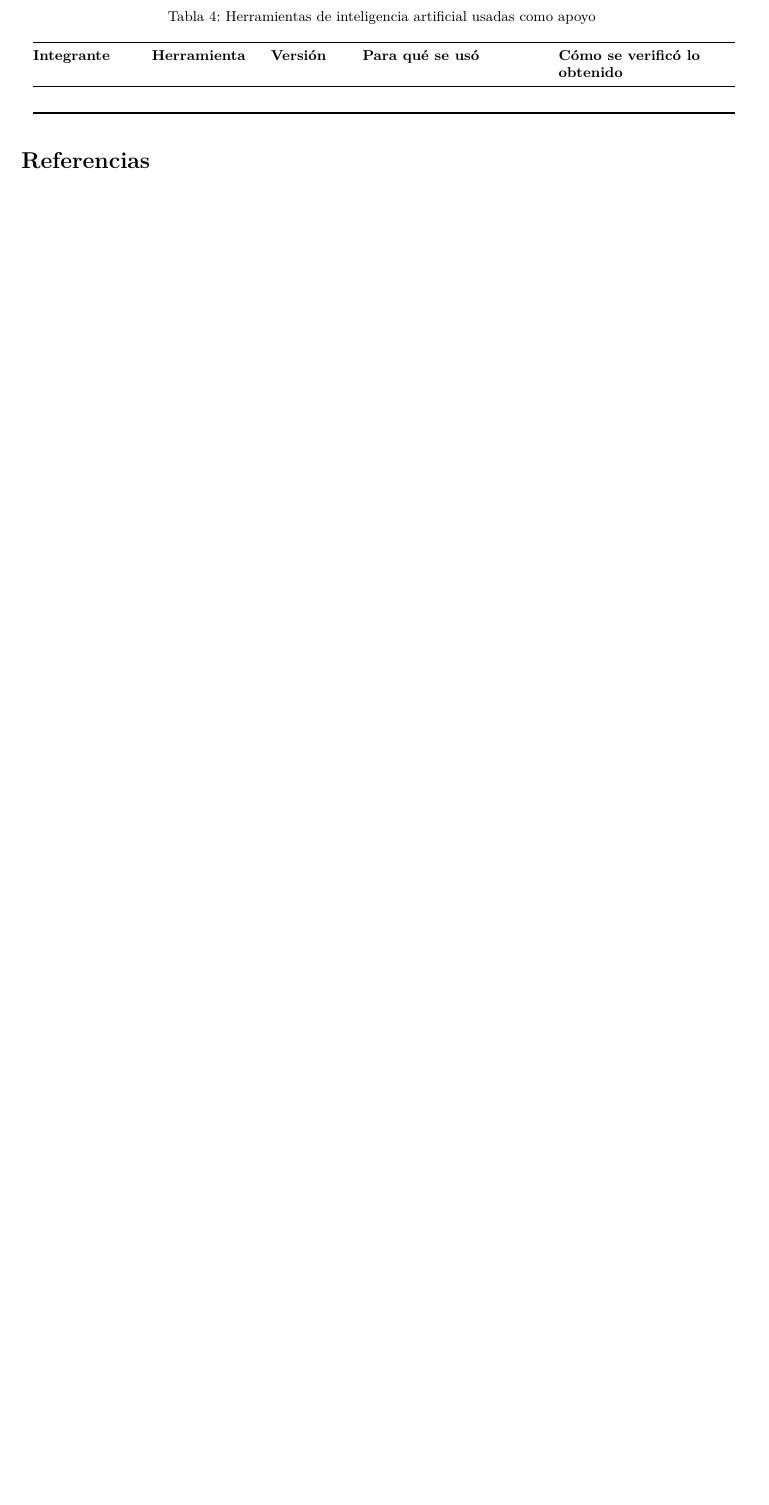
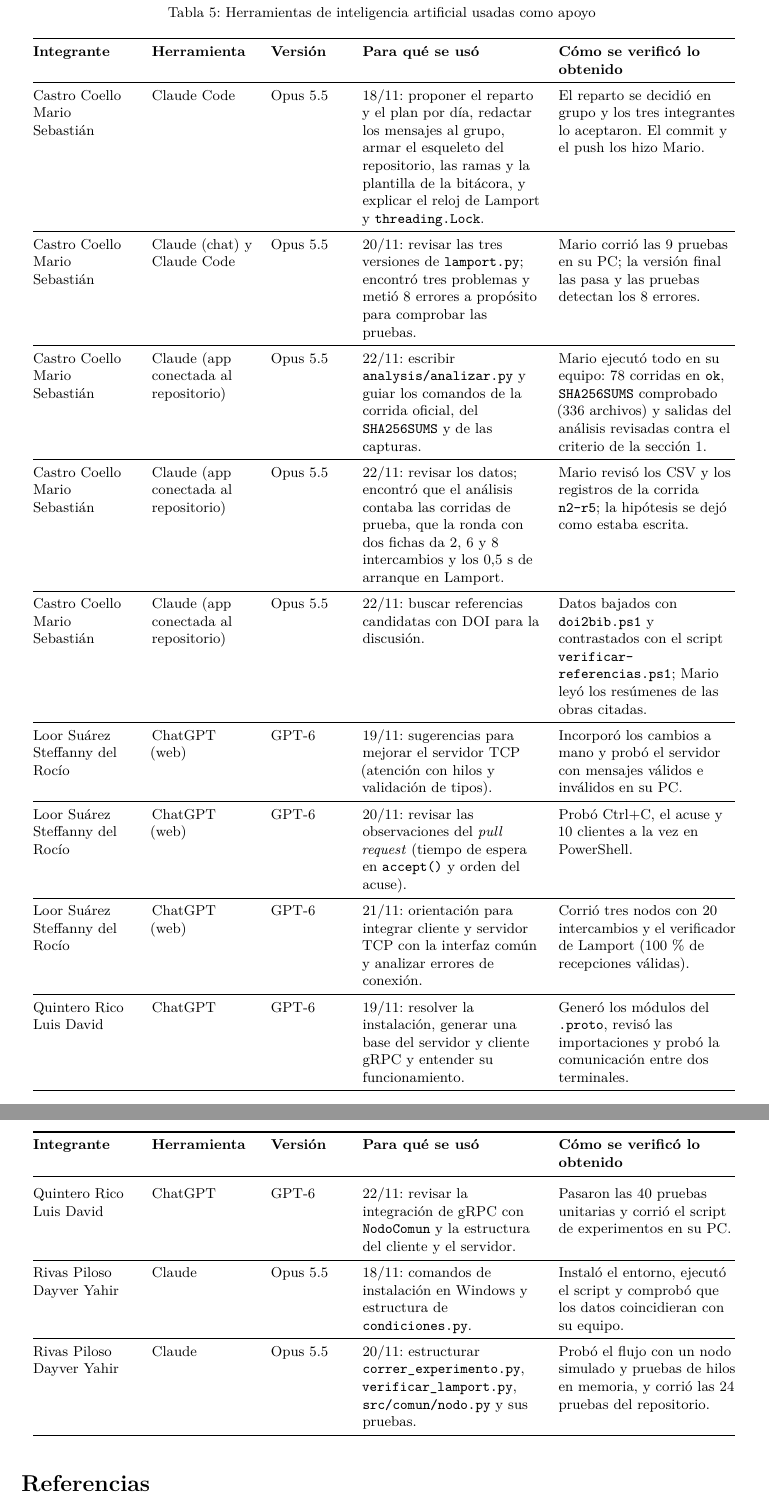
Before and after one commit to reyshadow0/isr701-pe-u1, a LaTeX document (docs/main.tex, which reads docs/secciones/14-declaracion-ia.tex): part of page 10 of 10 before the commit and two parts of pages 11 and 12 of 12 after it, the two joined at a grey line, cut so that both start at the same text, the shorter picture padded with empty space. Compiled offline with pdfLaTeX.

```diff
--- a/docs/secciones/14-declaracion-ia.tex
+++ b/docs/secciones/14-declaracion-ia.tex
@@ -10,7 +10,29 @@
   \textbf{Integrante} & \textbf{Herramienta} & \textbf{Versión} & \textbf{Para qué se usó} & \textbf{Cómo se verificó lo obtenido} \\
   \midrule
   \endhead
-   & & & & \\
+  Castro Coello Mario Sebastián & Claude Code & Opus 5.5 & 18/11: proponer el reparto y el plan por día, redactar los mensajes al grupo, armar el esqueleto del repositorio, las ramas y la plantilla de la bitácora, y explicar el reloj de Lamport y \texttt{threading.Lock}. & El reparto se decidió en grupo y los tres integrantes lo aceptaron. El commit y el push los hizo Mario. \\
+  \midrule
+  Castro Coello Mario Sebastián & Claude (chat) y Claude Code & Opus 5.5 & 20/11: revisar las tres versiones de \texttt{lamport.py}; encontró tres problemas y metió 8 errores a propósito para comprobar las pruebas. & Mario corrió las 9 pruebas en su PC; la versión final las pasa y las pruebas detectan los 8 errores. \\
+  \midrule
+  Castro Coello Mario Sebastián & Claude (app conectada al repositorio) & Opus 5.5 & 22/11: escribir \texttt{analysis/analizar.py} y guiar los comandos de la corrida oficial, del \texttt{SHA256SUMS} y de las capturas. & Mario ejecutó todo en su equipo: 78 corridas en \texttt{ok}, \texttt{SHA256SUMS} comprobado (336 archivos) y salidas del análisis revisadas contra el criterio de la sección~1. \\
+  \midrule
+  Castro Coello Mario Sebastián & Claude (app conectada al repositorio) & Opus 5.5 & 22/11: revisar los datos; encontró que el análisis contaba las corridas de prueba, que la ronda con dos fichas da 2, 6 y 8 intercambios y los 0,5~s de arranque en Lamport. & Mario revisó los CSV y los registros de la corrida \texttt{n2-r5}; la hipótesis se dejó como estaba escrita. \\
+  \midrule
+  Castro Coello Mario Sebastián & Claude (app conectada al repositorio) & Opus 5.5 & 22/11: buscar referencias candidatas con DOI para la discusión. & Datos bajados con \texttt{doi2bib.ps1} y contrastados con el script \texttt{verificar-\allowbreak referencias.ps1}; Mario leyó los resúmenes de las obras citadas. \\
+  \midrule
+  Loor Suárez Steffanny del Rocío & ChatGPT (web) & GPT-6 & 19/11: sugerencias para mejorar el servidor TCP (atención con hilos y validación de tipos). & Incorporó los cambios a mano y probó el servidor con mensajes válidos e inválidos en su PC. \\
+  \midrule
+  Loor Suárez Steffanny del Rocío & ChatGPT (web) & GPT-6 & 20/11: revisar las observaciones del \emph{pull request} (tiempo de espera en \texttt{accept()} y orden del acuse). & Probó Ctrl+C, el acuse y 10 clientes a la vez en PowerShell. \\
+  \midrule
+  Loor Suárez Steffanny del Rocío & ChatGPT (web) & GPT-6 & 21/11: orientación para integrar cliente y servidor TCP con la interfaz común y analizar errores de conexión. & Corrió tres nodos con 20 intercambios y el verificador de Lamport (100\,\% de recepciones válidas). \\
+  \midrule
+  Quintero Rico Luis David & ChatGPT & GPT-6 & 19/11: resolver la instalación, generar una base del servidor y cliente gRPC y entender su funcionamiento. & Generó los módulos del \texttt{.proto}, revisó las importaciones y probó la comunicación entre dos terminales. \\
+  \midrule
+  Quintero Rico Luis David & ChatGPT & GPT-6 & 22/11: revisar la integración de gRPC con \texttt{NodoComun} y la estructura del cliente y el servidor. & Pasaron las 40 pruebas unitarias y corrió el script de experimentos en su PC. \\
+  \midrule
+  Rivas Piloso Dayver Yahir & Claude & Opus 5.5 & 18/11: comandos de instalación en Windows y estructura de \texttt{condiciones.py}. & Instaló el entorno, ejecutó el script y comprobó que los datos coincidieran con su equipo. \\
+  \midrule
+  Rivas Piloso Dayver Yahir & Claude & Opus 5.5 & 20/11: estructurar \texttt{correr\_experimento.py}, \texttt{verificar\_lamport.py}, \texttt{src/comun/nodo.py} y sus pruebas. & Probó el flujo con un nodo simulado y pruebas de hilos en memoria, y corrió las 24 pruebas del repositorio. \\
   \bottomrule
 \end{longtable}
 }
```
Also changed, not shown: docs/secciones/13-aportes.tex (+34 -0 lines), docs/main.pdf.
